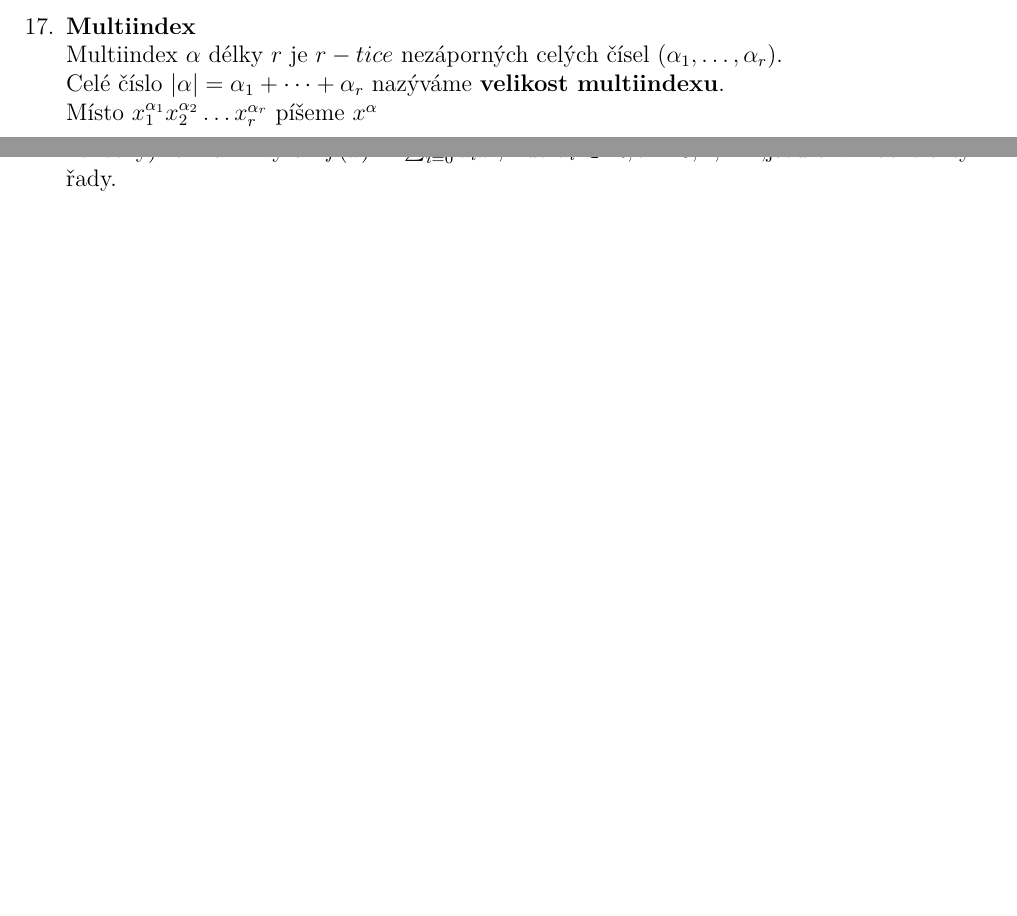
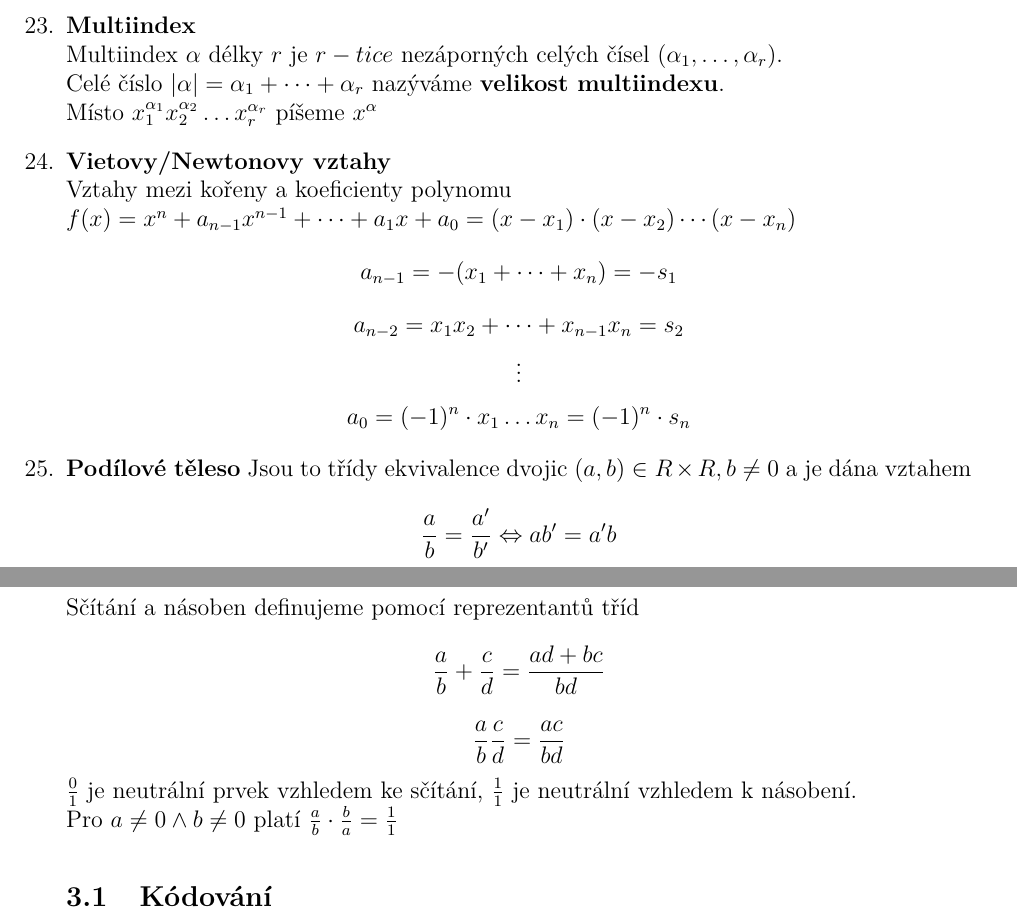
Before and after one commit to Blad1995/Matematika---LaTeX, a LaTeX document (Přehled_matematiky.tex): two parts of pages 12 and 13 of 13 before the commit and two parts of pages 13 and 14 of 14 after it, joined at a grey line, cut so that both start at the same text, the shorter picture padded with empty space. Compiled offline with pdfLaTeX.

Commit message:
většina 9 a 8 merge
devítka je hotová kromě kódování a konečně jsem správně zařadil 8

```diff
--- a/Přehled_matematiky.tex
+++ b/Přehled_matematiky.tex
@@ -599,7 +626,18 @@
 					Multiindex $\alpha$ délky $r$ je  $r-tice$ nezáporných celých čísel $(\alpha_1,\dots,\alpha_r)$.\\ Celé číslo $|\alpha| = \alpha_1+\dots+\alpha_r$ nazýváme \textbf{velikost multiindexu}.\\Místo $x_1^{\alpha_1}x_2^{\alpha_2} \dots x_r^{\alpha_r}$ píšeme $x^\alpha$
 
-		\item Nechť R je okruh skalárů. \textbf{Formální mocninou řadou} nad R rozumíme (obecně nekonečný) formální výraz $f(x) = \sum_{i=0}^{\infty}a_ix^i$, kde $a_i \in R, i=0,1,\cdots,$jsou tzv. koeficienty řady.
+			\item \textbf{Vietovy/Newtonovy vztahy}\\
+					Vztahy mezi kořeny a koeficienty polynomu\\
+					$f(x) = x^n+a_{n-1}x^{n-1}+ \dots + a_1x + a_0 = (x-x_1)\cdot (x-x_2) \cdots (x-x_n)$
+					\[a_{n-1} = -(x_1+\dots +x_n)=-s_1\] \[a_{n-2} = x_1x_2+\dots+x_{n-1}x_n = s_2\] \[\vdots\]
+					\[a_0 = (-1)^n \cdot x_1 \dots x_n = (-1)^n \cdot s_n\]
 
-		\item \textbf{Okruhy polynomů} v proměnných $x_1,\cdots,x_r$ definujeme induktivně vztahem
-		\[R[x_1,\cdots,x_r]:=R[x_1,\cdots,x_{r-1}][x_r]\].
+			\item \textbf{Podílové těleso}
+					Jsou to třídy ekvivalence dvojic $(a,b) \in R \times R, b \neq 0$ a je dána vztahem
+					\[\frac{a}{b}=\frac{a'}{b'} \Leftrightarrow ab' = a'b\]
+					Sčítání a násoben definujeme pomocí reprezentantů tříd
+					\[\frac{a}{b}+\frac{c}{d} = \frac{ad + bc}{bd}  \]
+					\[ \frac{a}{b}\frac{c}{d} = \frac{ac}{bd}\]
+					$\frac{0}{1}$ je neutrální prvek vzhledem ke sčítání, $\frac{1}{1}$ je neutrální vzhledem k násobení.\\
+					Pro $a \neq 0 \land b \neq 0$ platí $\frac{a}{b} \cdot \frac{b}{a} = \frac{1}{1}$
+		\subsection{Kódování}
 
```
Also changed, not shown: Přehled_matematiky.tex (72 more changed lines).
